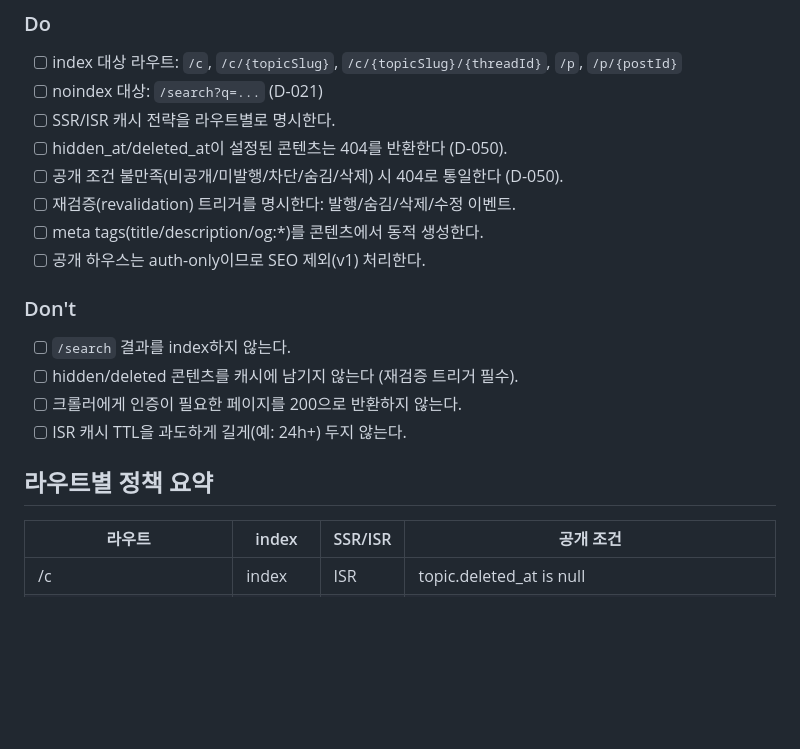
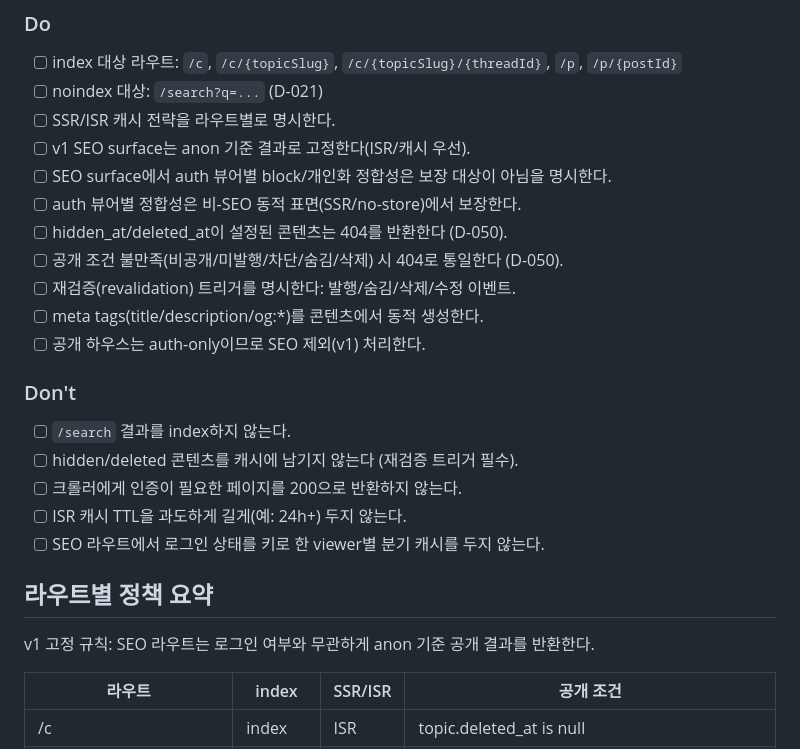
Before and after one commit to dididjdj77-arch/cat-playground, a Markdown page: docs/playbooks/seo-web.md, the part around the change. Rendered like a GitHub page; blank space fills up the shorter version.

Commit message:
docs: enforce SEO anon-surface and public gate scope

```diff
--- a/docs/playbooks/seo-web.md
+++ b/docs/playbooks/seo-web.md
@@ -9,6 +9,9 @@
 - [ ] index 대상 라우트: `/c`, `/c/{topicSlug}`, `/c/{topicSlug}/{threadId}`, `/p`, `/p/{postId}`
 - [ ] noindex 대상: `/search?q=...` (D-021)
 - [ ] SSR/ISR 캐시 전략을 라우트별로 명시한다.
+- [ ] v1 SEO surface는 anon 기준 결과로 고정한다(ISR/캐시 우선).
+- [ ] SEO surface에서 auth 뷰어별 block/개인화 정합성은 보장 대상이 아님을 명시한다.
+- [ ] auth 뷰어별 정합성은 비-SEO 동적 표면(SSR/no-store)에서 보장한다.
 - [ ] hidden_at/deleted_at이 설정된 콘텐츠는 404를 반환한다 (D-050).
 - [ ] 공개 조건 불만족(비공개/미발행/차단/숨김/삭제) 시 404로 통일한다 (D-050).
 - [ ] 재검증(revalidation) 트리거를 명시한다: 발행/숨김/삭제/수정 이벤트.
@@ -20,8 +23,11 @@
 - [ ] hidden/deleted 콘텐츠를 캐시에 남기지 않는다 (재검증 트리거 필수).
 - [ ] 크롤러에게 인증이 필요한 페이지를 200으로 반환하지 않는다.
 - [ ] ISR 캐시 TTL을 과도하게 길게(예: 24h+) 두지 않는다.
+- [ ] SEO 라우트에서 로그인 상태를 키로 한 viewer별 분기 캐시를 두지 않는다.
 
 ## 라우트별 정책 요약
+
+v1 고정 규칙: SEO 라우트는 로그인 여부와 무관하게 anon 기준 공개 결과를 반환한다.
 
 | 라우트 | index | SSR/ISR | 공개 조건 |
 |--------|-------|---------|-----------|
```
Also changed, not shown: docs/PROCESS.md (+1 -1 lines), docs/VERIFICATION.md (+1 -1 lines).
